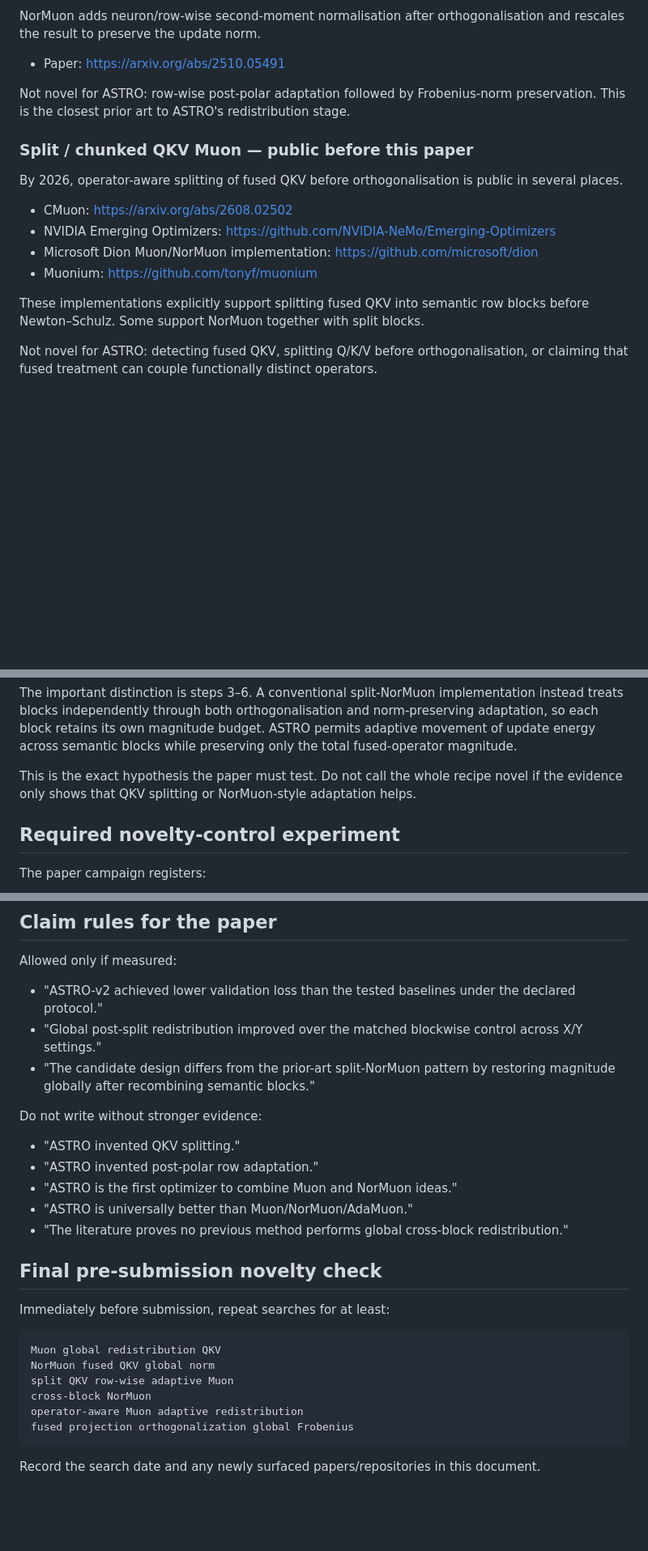
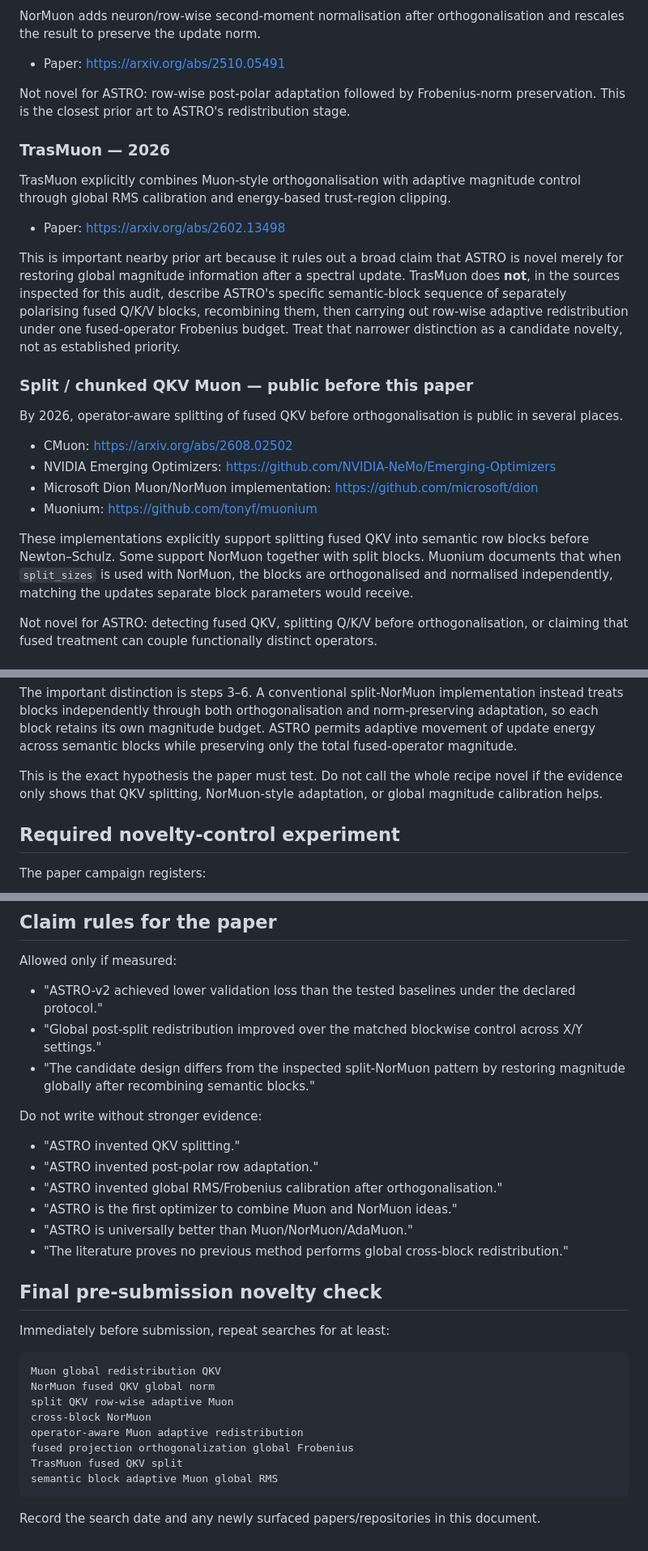
Before and after one commit to pop123-ux/ASTRO, a Markdown page: docs/PRIOR_ART_2026_AUDIT.md, 3 parts joined by grey strips. Shown at 81% size. Drawn GitHub-style; blank space fills up the shorter version.

Commit message:
Expand prior-art audit with TrasMuon magnitude scaling

````diff
--- a/docs/PRIOR_ART_2026_AUDIT.md
+++ b/docs/PRIOR_ART_2026_AUDIT.md
@@ -57,6 +57,20 @@ result to preserve the update norm.
 Not novel for ASTRO: row-wise post-polar adaptation followed by Frobenius-norm preservation.
 This is the closest prior art to ASTRO's redistribution stage.
 
+### TrasMuon — 2026
+
+TrasMuon explicitly combines Muon-style orthogonalisation with adaptive magnitude control through
+global RMS calibration and energy-based trust-region clipping.
+
+- Paper: https://arxiv.org/abs/2602.13498
+
+This is important nearby prior art because it rules out a broad claim that ASTRO is novel merely
+for restoring global magnitude information after a spectral update. TrasMuon does **not**, in the
+sources inspected for this audit, describe ASTRO's specific semantic-block sequence of separately
+polarising fused Q/K/V blocks, recombining them, then carrying out row-wise adaptive redistribution
+under one fused-operator Frobenius budget. Treat that narrower distinction as a candidate novelty,
+not as established priority.
+
 ### Split / chunked QKV Muon — public before this paper
 
 By 2026, operator-aware splitting of fused QKV before orthogonalisation is public in several places.
@@ -67,7 +81,9 @@ By 2026, operator-aware splitting of fused QKV before orthogonalisation is publi
 - Muonium: https://github.com/tonyf/muonium
 
 These implementations explicitly support splitting fused QKV into semantic row blocks before
-Newton–Schulz. Some support NorMuon together with split blocks.
+Newton–Schulz. Some support NorMuon together with split blocks. Muonium documents that when
+`split_sizes` is used with NorMuon, the blocks are orthogonalised and normalised independently,
+matching the updates separate block parameters would receive.
 
 Not novel for ASTRO: detecting fused QKV, splitting Q/K/V before orthogonalisation, or claiming
 that fused treatment can couple functionally distinct operators.
@@ -99,7 +115,7 @@ retains its own magnitude budget. ASTRO permits adaptive movement of update ener
 blocks while preserving only the total fused-operator magnitude.
 
 This is the exact hypothesis the paper must test. Do not call the whole recipe novel if the evidence
-only shows that QKV splitting or NorMuon-style adaptation helps.
+only shows that QKV splitting, NorMuon-style adaptation, or global magnitude calibration helps.
 
 ## Required novelty-control experiment
 
@@ -129,13 +145,14 @@ Allowed only if measured:
 
 - "ASTRO-v2 achieved lower validation loss than the tested baselines under the declared protocol."
 - "Global post-split redistribution improved over the matched blockwise control across X/Y settings."
-- "The candidate design differs from the prior-art split-NorMuon pattern by restoring magnitude
+- "The candidate design differs from the inspected split-NorMuon pattern by restoring magnitude
   globally after recombining semantic blocks."
 
 Do not write without stronger evidence:
 
 - "ASTRO invented QKV splitting."
 - "ASTRO invented post-polar row adaptation."
+- "ASTRO invented global RMS/Frobenius calibration after orthogonalisation."
 - "ASTRO is the first optimizer to combine Muon and NorMuon ideas."
 - "ASTRO is universally better than Muon/NorMuon/AdaMuon."
 - "The literature proves no previous method performs global cross-block redistribution."
@@ -151,6 +168,8 @@ split QKV row-wise adaptive Muon
 cross-block NorMuon
 operator-aware Muon adaptive redistribution
 fused projection orthogonalization global Frobenius
+TrasMuon fused QKV split
+semantic block adaptive Muon global RMS
 ```
 
 Record the search date and any newly surfaced papers/repositories in this document.
````
